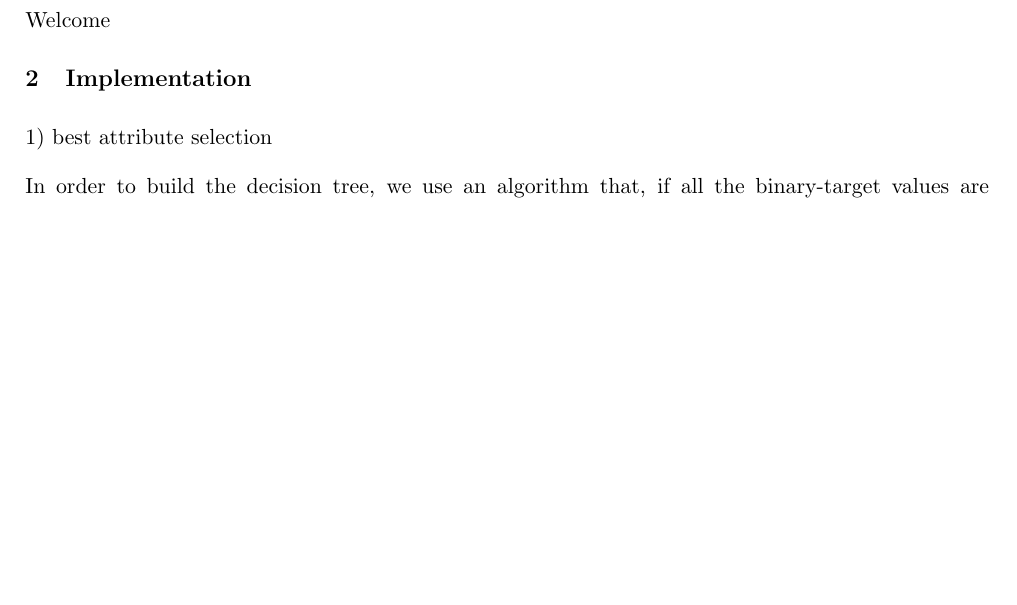
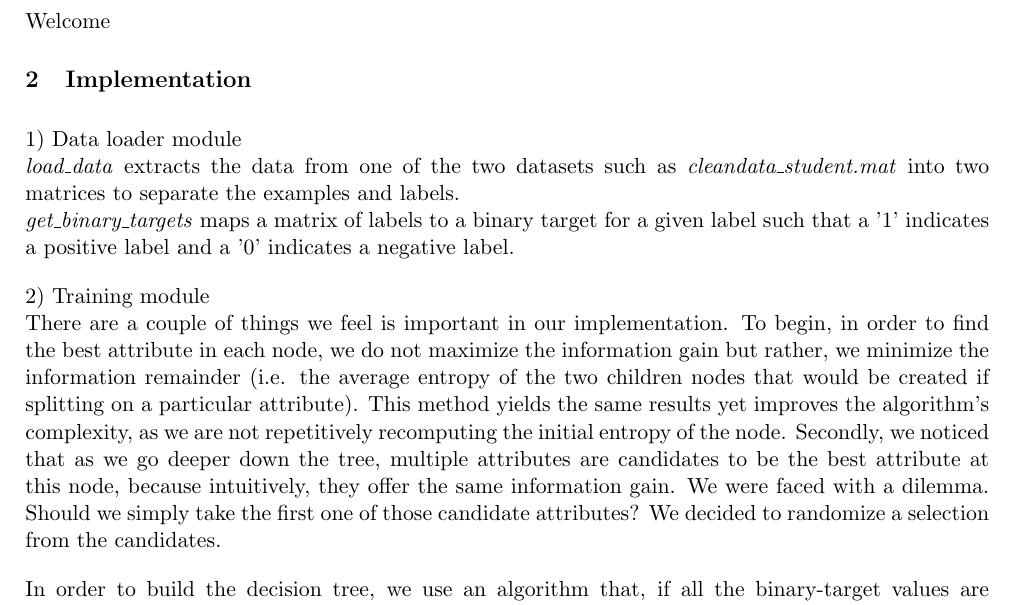
Before and after one commit to malonaz/ml_emotion_recognition, a LaTeX document (report/report.tex, which reads report/implementation.tex): part of page 1 of 3 before the commit and part of page 1 of 4 after it, cut so that both start at the same text, the shorter picture padded with empty space. Compiled offline with pdfLaTeX.

Commit message:
finished writing about the choosing the best attribute

```diff
--- a/report/implementation.tex
+++ b/report/implementation.tex
@@ -1,4 +1,19 @@
-1) best attribute selection
+
+1) Data loader module\\
+\emph{load\_data} extracts the data from one of the two datasets
+such as \emph{cleandata\_student.mat} into two matrices to separate the examples and labels. \\
+\emph{get\_binary\_targets} maps a matrix of labels to a binary target for a given label
+such that a '1' indicates a positive label and a '0' indicates a negative label.
+
+2) Training module \\
+There are a couple of things we feel is important in our implementation.
+To begin, in order to find the best attribute in each node, we do not maximize the information gain
+but rather, we minimize the information remainder (i.e. the average entropy of the two children nodes
+that would be created if splitting on a particular attribute). This method yields the same results yet
+improves the algorithm's complexity, as we are not repetitively recomputing the initial entropy of the node.
+Secondly, we noticed that as we go deeper down the tree, multiple attributes are candidates to be the best attribute
+at this node, because intuitively, they offer the same information gain. We were faced with a dilemma. Should we simply
+take the first one of those candidate attributes? We decided to randomize a selection from the candidates.
 
 
 In order to build the decision tree, we use an algorithm that, if all the binary-target values are differents, split the binary target set in two subset, according the best attribute selected. Thus, we use the information gain to determine the best attribute. This calculation is based on the entropy but, as the Entropy in constant for a given set we decided to minimize the reminder of each attribute in order to do the best choice. For a given attribute, we can distinguish positives and negatives example according to the value (respectively 1 and 0) of the attribute position in the example. Then the binary target classify these positives and negatives examples into success(p) and fail(n). Once the attribute is decided, we emove it from the list of attribute passed in our decision tree function.
```
Also changed, not shown: report/evaluation.tex (+0 -1 lines), report/report.tex (+1 -1 lines).
